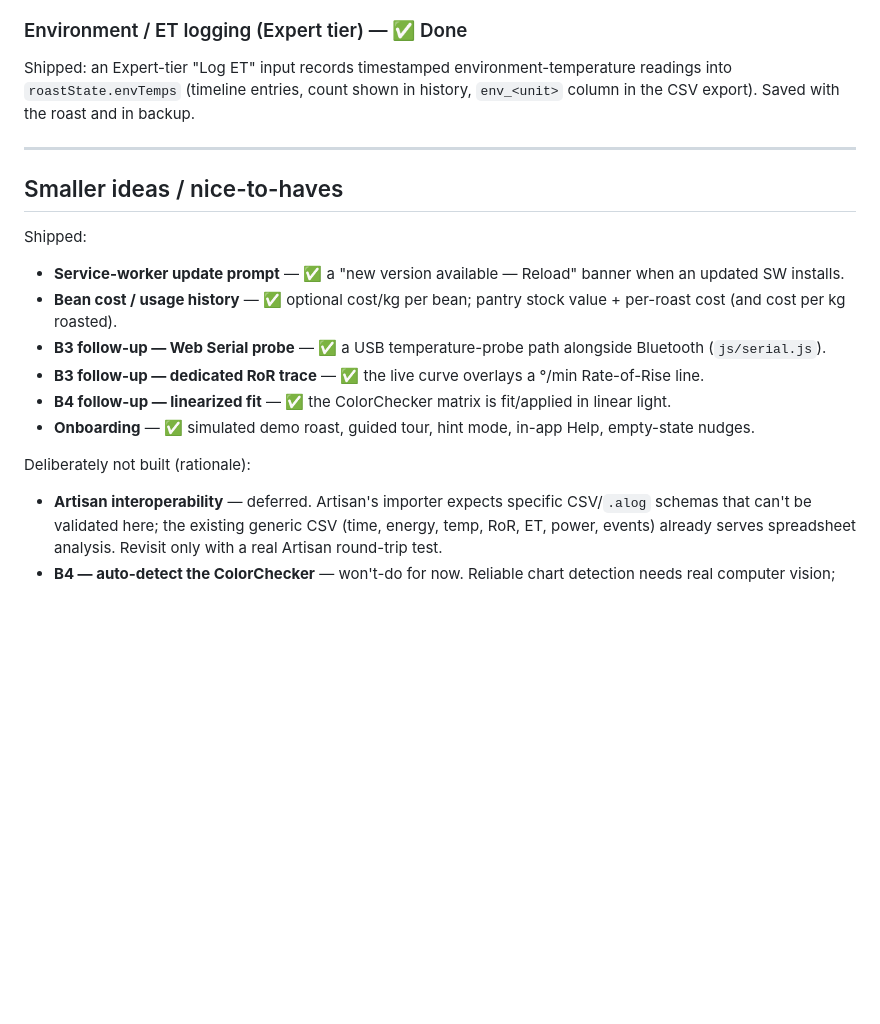
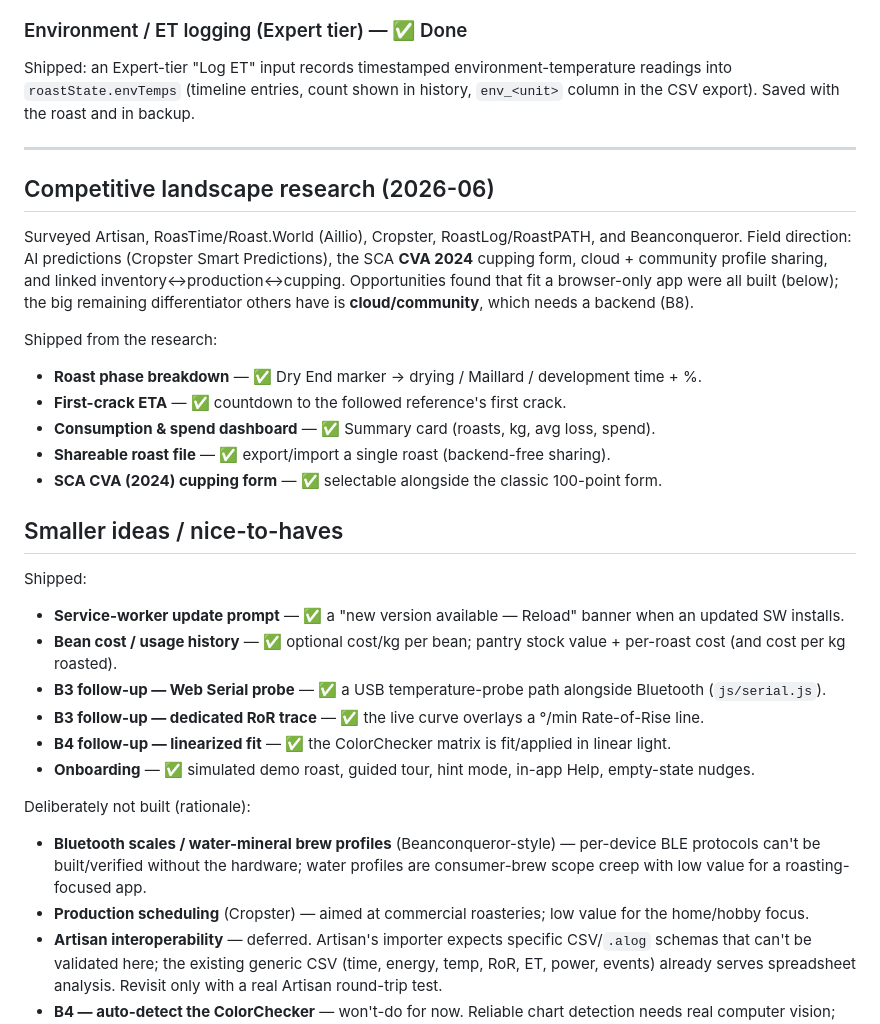
Before and after one commit to lxtom123GH/GI-bravo, a Markdown page: FUTURE_FEATURES.md, the part around the change. Rendered like a GitHub page; blank space fills up the shorter version.

Commit message:
Record competitive research and the features it drove (#42)
Add a competitive-landscape section (Artisan, RoasTime, Cropster, RoastLog/
RoastPATH, Beanconqueror) and mark the five research-driven features shipped
(phase breakdown, first-crack ETA, spend dashboard, shareable roast file, SCA
CVA form). Note the remaining big differentiator (cloud/community) needs a
backend, and record why Bluetooth scales / water profiles / production
scheduling are out of scope.

Co-authored-by: Claude <noreply@anthropic.com>

```diff
--- a/FUTURE_FEATURES.md
+++ b/FUTURE_FEATURES.md
@@ -120,6 +120,21 @@ Shipped: an Expert-tier "Log ET" input records timestamped environment-temperatu
 
 ---
 
+## Competitive landscape research (2026-06)
+
+Surveyed Artisan, RoasTime/Roast.World (Aillio), Cropster, RoastLog/RoastPATH, and Beanconqueror.
+Field direction: AI predictions (Cropster Smart Predictions), the SCA **CVA 2024** cupping form,
+cloud + community profile sharing, and linked inventory↔production↔cupping. Opportunities found
+that fit a browser-only app were all built (below); the big remaining differentiator others have
+is **cloud/community**, which needs a backend (B8).
+
+Shipped from the research:
+- **Roast phase breakdown** — ✅ Dry End marker → drying / Maillard / development time + %.
+- **First-crack ETA** — ✅ countdown to the followed reference's first crack.
+- **Consumption & spend dashboard** — ✅ Summary card (roasts, kg, avg loss, spend).
+- **Shareable roast file** — ✅ export/import a single roast (backend-free sharing).
+- **SCA CVA (2024) cupping form** — ✅ selectable alongside the classic 100-point form.
+
 ## Smaller ideas / nice-to-haves
 
 Shipped:
@@ -131,6 +146,8 @@ Shipped:
 - **Onboarding** — ✅ simulated demo roast, guided tour, hint mode, in-app Help, empty-state nudges.
 
 Deliberately not built (rationale):
+- **Bluetooth scales / water-mineral brew profiles** (Beanconqueror-style) — per-device BLE protocols can't be built/verified without the hardware; water profiles are consumer-brew scope creep with low value for a roasting-focused app.
+- **Production scheduling** (Cropster) — aimed at commercial roasteries; low value for the home/hobby focus.
 - **Artisan interoperability** — deferred. Artisan's importer expects specific CSV/`.alog` schemas that can't be validated here; the existing generic CSV (time, energy, temp, RoR, ET, power, events) already serves spreadsheet analysis. Revisit only with a real Artisan round-trip test.
 - **B4 — auto-detect the ColorChecker** — won't-do for now. Reliable chart detection needs real computer vision; the 4-corner tap is a pragmatic, dependency-free alternative.
 - **B8 — cloud sync / community comparison** — parked; needs a backend, which conflicts with the browser-only design.
```
